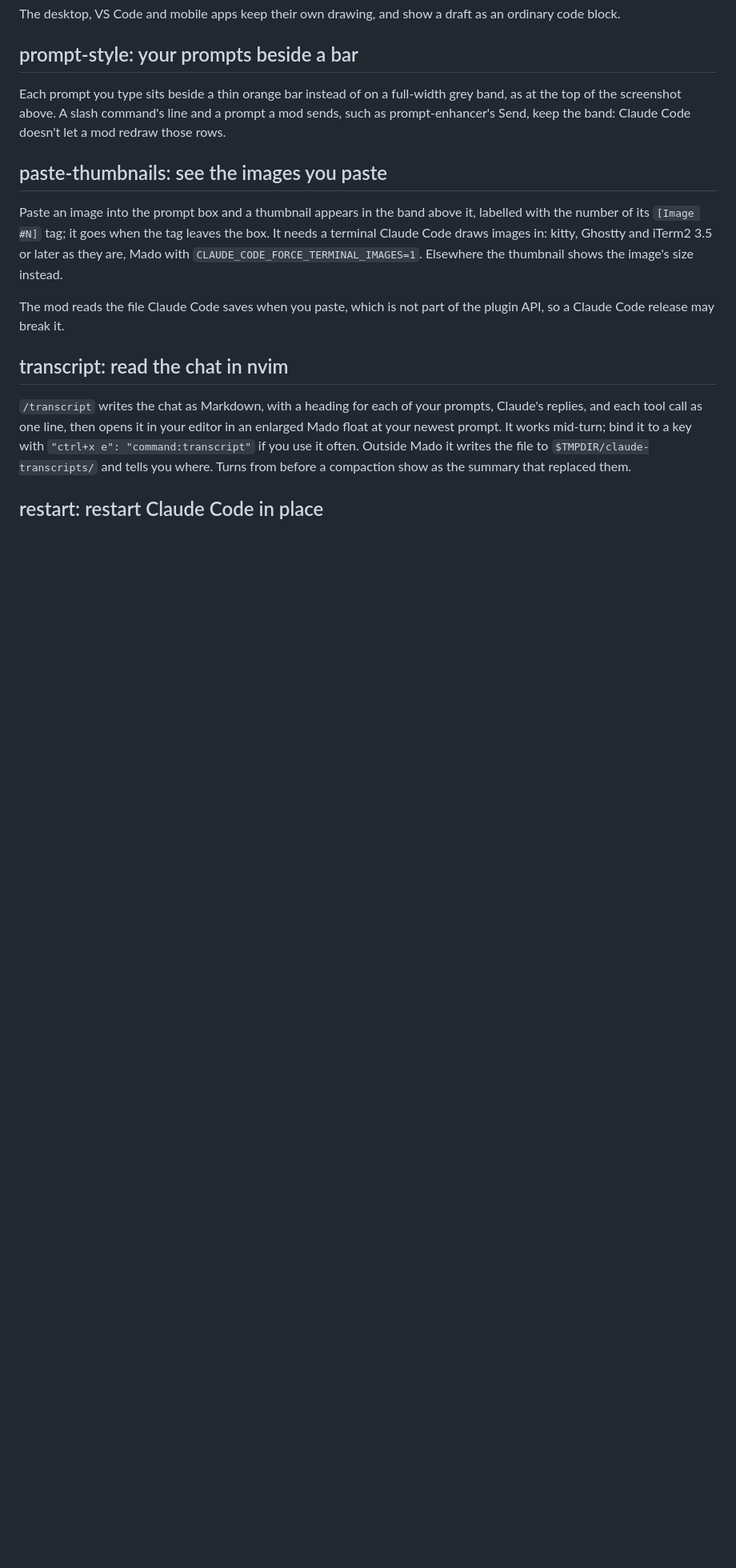
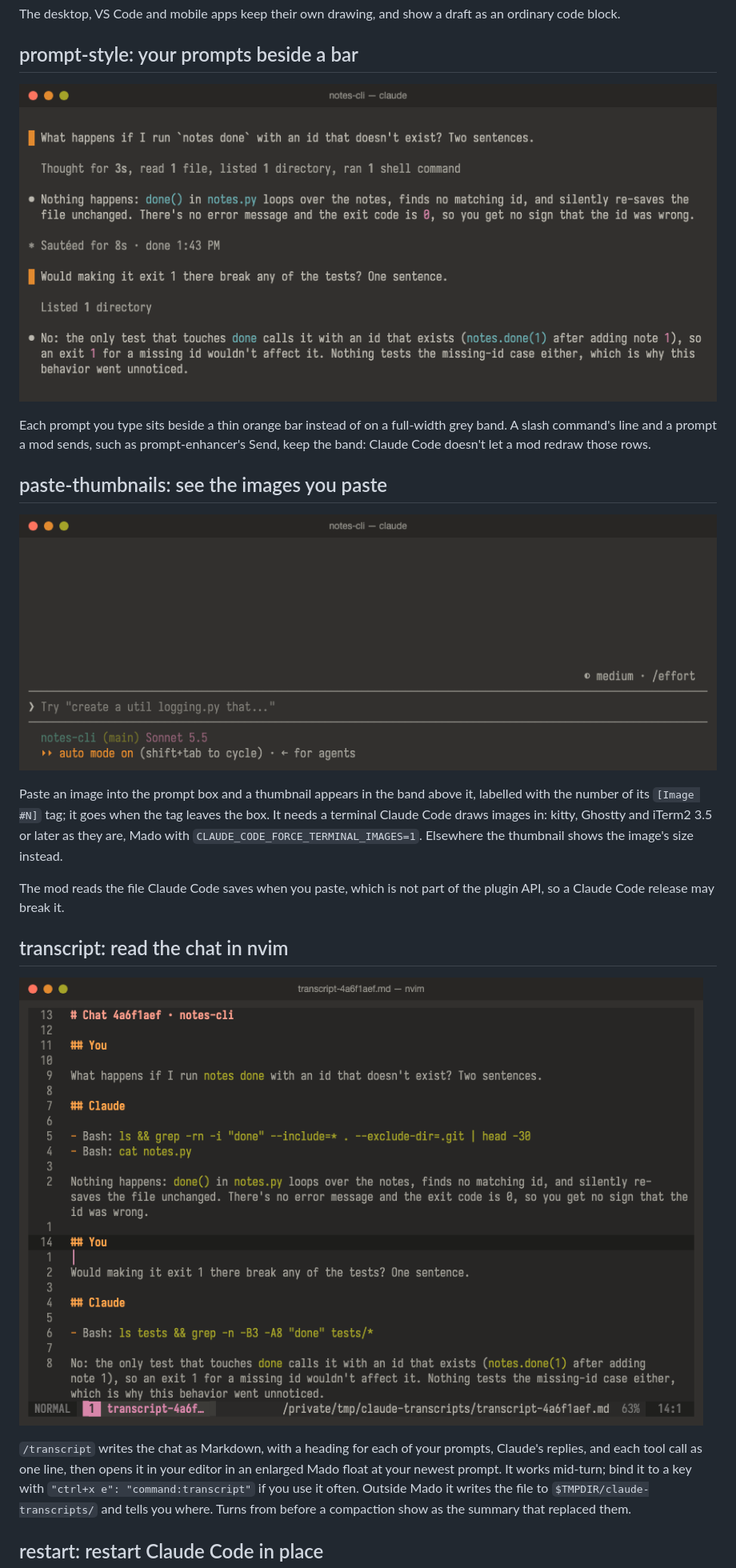
Before and after one commit to dautroc/claude-mods, a Markdown page: README.md, the part around one of its changes. Shown at 80% size. Rendered like a GitHub page; pictures changed too: docs/media/paste-thumbnails.gif (added), docs/media/prompt-style.png (added), docs/media/transcript.png (added); blank space fills up the shorter version.

Commit message:
docs(readme): images for prompt-style, paste-thumbnails, transcript and restart

```diff
--- a/README.md
+++ b/README.md
@@ -140,11 +140,15 @@ The desktop, VS Code and mobile apps keep their own drawing, and show a draft as
 
 ## prompt-style: your prompts beside a bar
 
-Each prompt you type sits beside a thin orange bar instead of on a full-width grey band, as at the top of
-the screenshot above. A slash command's line and a prompt a mod sends, such as prompt-enhancer's Send,
-keep the band: Claude Code doesn't let a mod redraw those rows.
+![Two prompts in the transcript, each beside a thin orange bar, with Claude's replies below them](docs/media/prompt-style.png)
+
+Each prompt you type sits beside a thin orange bar instead of on a full-width grey band. A slash command's
+line and a prompt a mod sends, such as prompt-enhancer's Send, keep the band: Claude Code doesn't let a mod
+redraw those rows.
 
 ## paste-thumbnails: see the images you paste
+
+![Pasting a screenshot into a prompt: the box shows [Image #1] and a thumbnail labelled #1 appears in the band above it](docs/media/paste-thumbnails.gif)
 
 Paste an image into the prompt box and a thumbnail appears in the band above it, labelled with the number
 of its `[Image #N]` tag; it goes when the tag leaves the box. It needs a terminal Claude Code draws images
@@ -156,6 +160,8 @@ Code release may break it.
 
 ## transcript: read the chat in nvim
 
+![The chat as Markdown in nvim: a heading for each prompt and reply, each tool call on one line, the cursor on the newest prompt](docs/media/transcript.png)
+
 `/transcript` writes the chat as Markdown, with a heading for each of your prompts, Claude's replies, and
 each tool call as one line, then opens it in your editor in an enlarged Mado float at your newest prompt.
 It works mid-turn; bind it to a key with `"ctrl+x e": "command:transcript"` if you use it often. Outside
```
Also changed, not shown: other parts of README.md (+2 -0 lines), docs/media/restart.gif (added).
